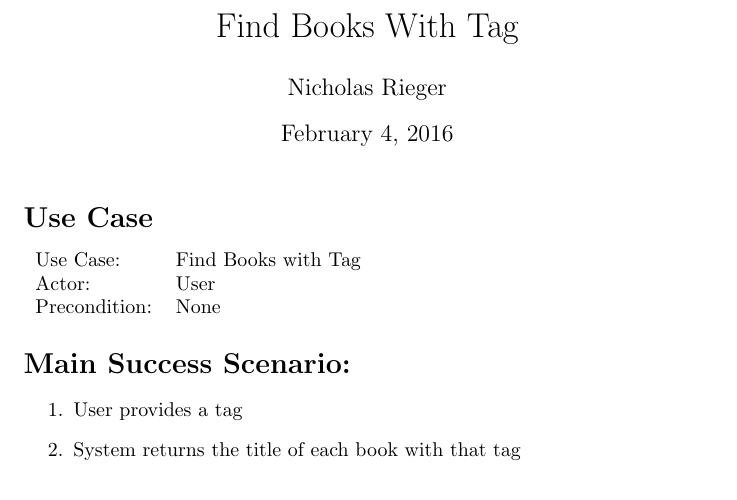
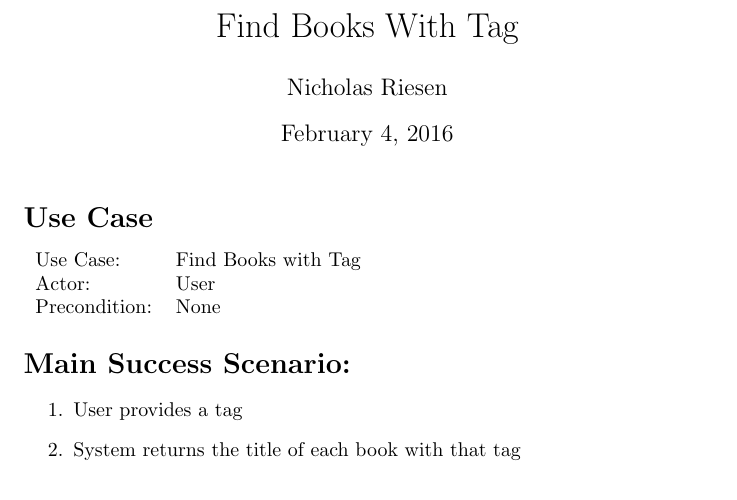
Before and after one commit to adamhammes/cs362, a LaTeX document (docs/use-cases-elaboration/find-books-with-tag.tex): part of the page, cut so that both start at the same text. Compiled offline with pdfLaTeX.

Commit message:
Fixed my last name
GitHub or sharelatex keeps messing up my last name.

```diff
--- a/docs/use-cases-elaboration/find-books-with-tag.tex
+++ b/docs/use-cases-elaboration/find-books-with-tag.tex
@@ -1,7 +1,7 @@
 \documentclass{article}
 
 \title{Find Books With Tag}
-\author{Nicholas Rieger}
+\author{Nicholas Riesen}
 
 \begin{document}
 \maketitle
```
